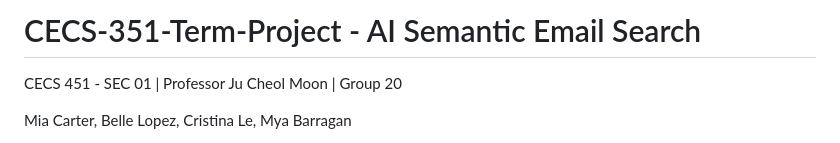
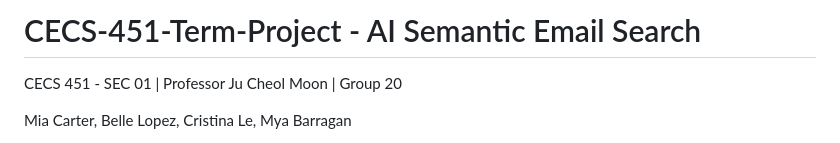
Before and after one commit to myabarragan/CECS-351-Term-Project, a Markdown page: README.md, the part around the change. GitHub-like rendering.

```diff
--- a/README.md
+++ b/README.md
@@ -1,4 +1,4 @@
-# CECS-351-Term-Project - AI Semantic Email Search
+# CECS-451-Term-Project - AI Semantic Email Search
 CECS 451 - SEC 01 | Professor Ju Cheol Moon | Group 20
 
 Mia Carter, Belle Lopez, Cristina Le, Mya Barragan
```
